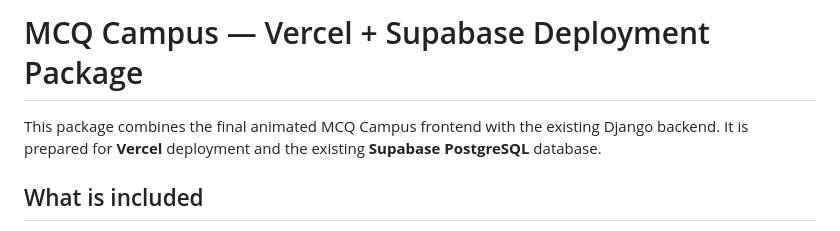
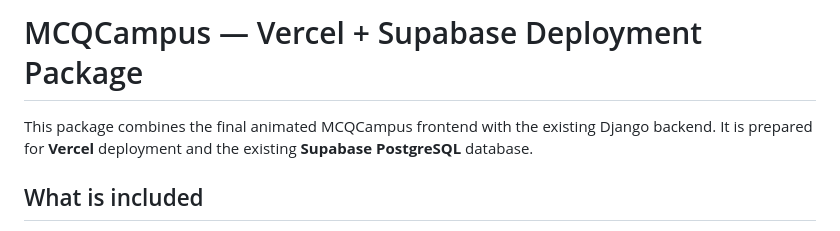
Before and after one commit to AdnanAliCoder/mcq-campus, a Markdown page: README.md, the part around the change. Drawn GitHub-style.

Commit message:
Use MCQCampus branding

```diff
--- a/README.md
+++ b/README.md
@@ -1,6 +1,6 @@
-# MCQ Campus — Vercel + Supabase Deployment Package
+# MCQCampus — Vercel + Supabase Deployment Package
 
-This package combines the final animated MCQ Campus frontend with the existing Django backend. It is prepared for **Vercel** deployment and the existing **Supabase PostgreSQL** database.
+This package combines the final animated MCQCampus frontend with the existing Django backend. It is prepared for **Vercel** deployment and the existing **Supabase PostgreSQL** database.
 
 ## What is included
 
```
